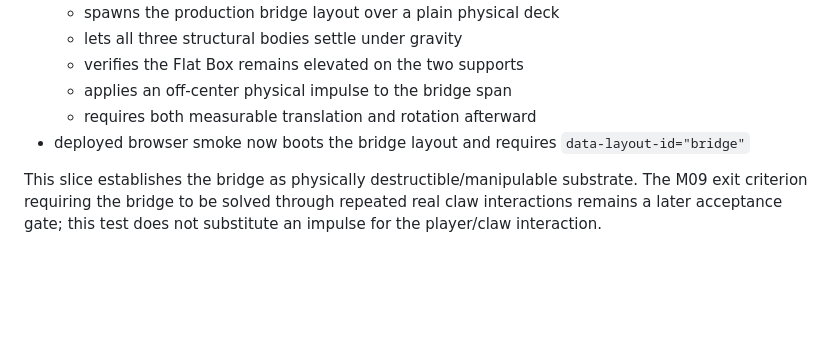
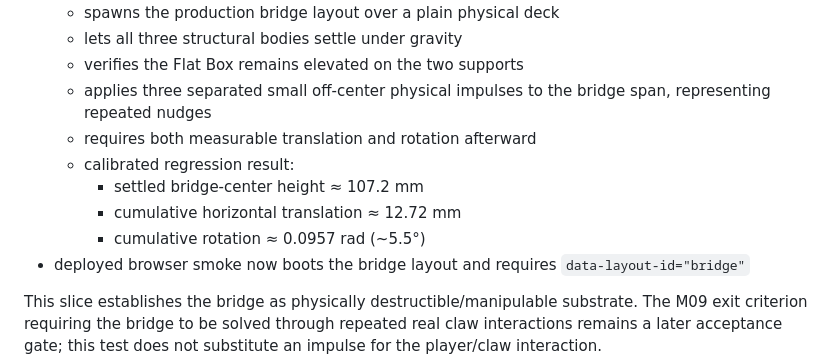
Before and after one commit to edisontw/Claw-Chaos, a Markdown page: docs/ROADMAP.md, the part around the change. Drawn GitHub-style; blank space fills up the shorter version.

Commit message:
Record calibrated M09 bridge manipulation result

```diff
--- a/docs/ROADMAP.md
+++ b/docs/ROADMAP.md
@@ -1465,8 +1465,12 @@ Implemented candidate:
   - spawns the production bridge layout over a plain physical deck
   - lets all three structural bodies settle under gravity
   - verifies the Flat Box remains elevated on the two supports
-  - applies an off-center physical impulse to the bridge span
+  - applies three separated small off-center physical impulses to the bridge span, representing repeated nudges
   - requires both measurable translation and rotation afterward
+  - calibrated regression result:
+    - settled bridge-center height ≈ 107.2 mm
+    - cumulative horizontal translation ≈ 12.72 mm
+    - cumulative rotation ≈ 0.0957 rad (~5.5°)
 - deployed browser smoke now boots the bridge layout and requires `data-layout-id="bridge"`
 
 This slice establishes the bridge as physically destructible/manipulable substrate. The M09 exit criterion requiring the bridge to be solved through repeated real claw interactions remains a later acceptance gate; this test does not substitute an impulse for the player/claw interaction.
```
